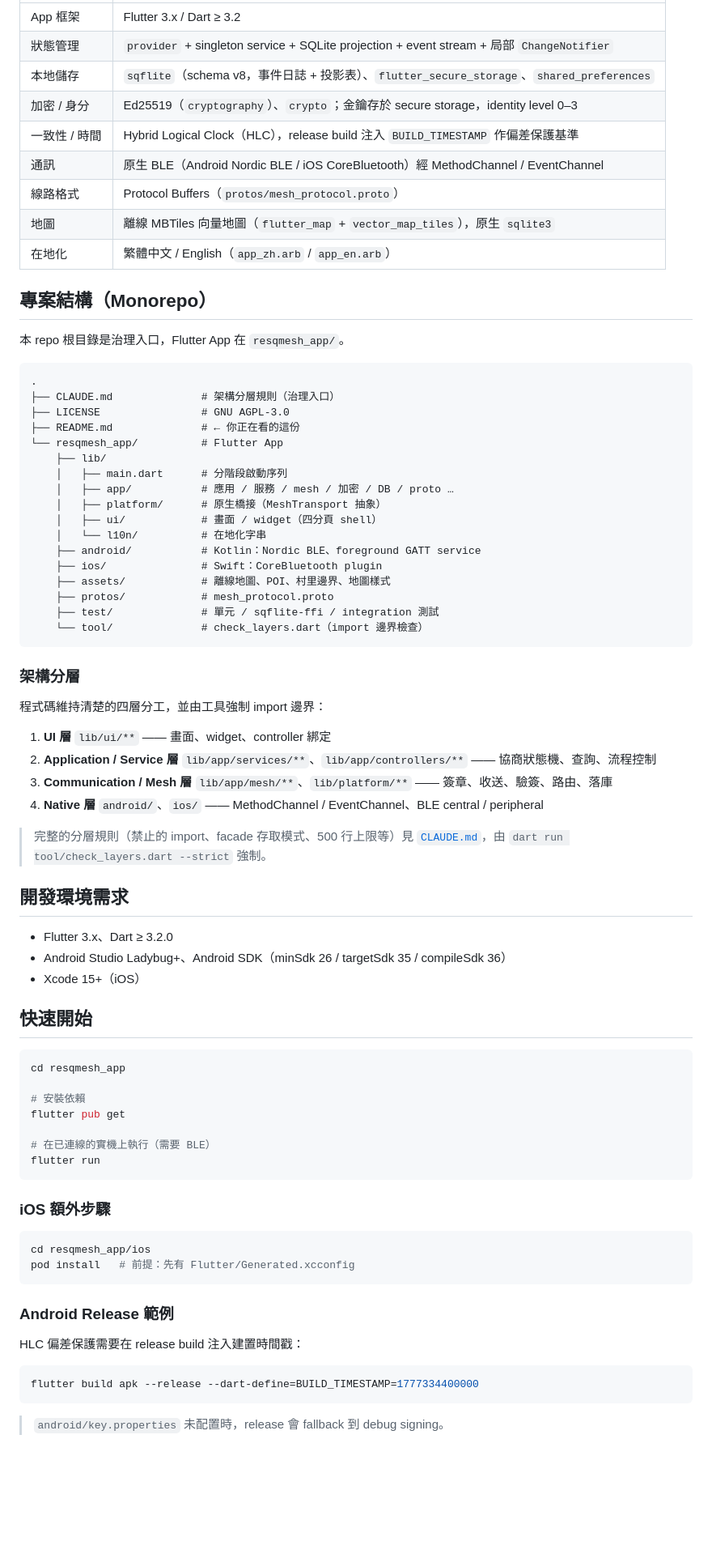
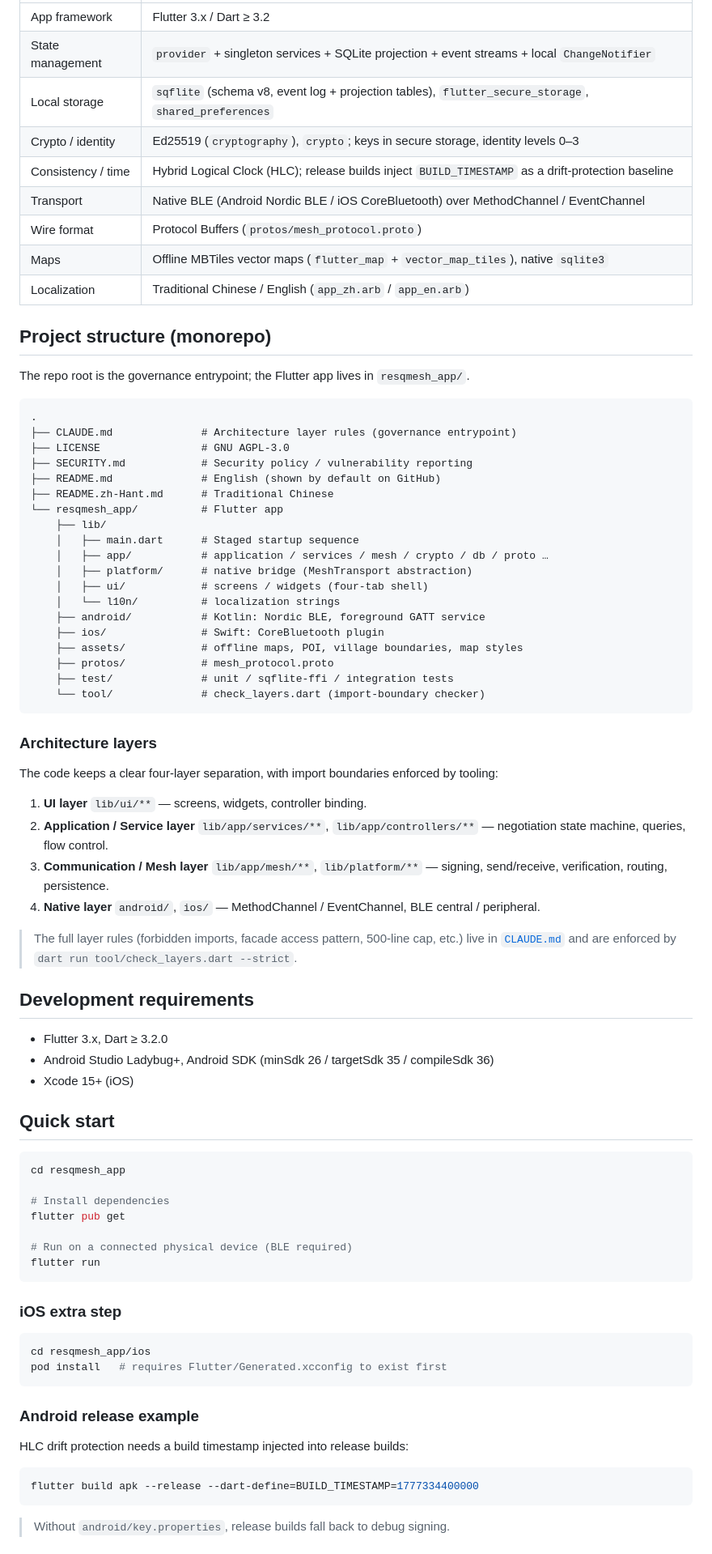
Before and after one commit to nj1i6t6/IgniRelay, a Markdown page: README.md, the part around one of its changes. Shown at 81% size. Drawn GitHub-style; blank space fills up the shorter version.

````diff
--- a/README.md
+++ b/README.md
@@ -72,82 +80,84 @@ UI **不直接靠 protobuf 原始事件畫畫面**，而是查詢 projection tab
 |---|---|
-| App 框架 | Flutter 3.x / Dart ≥ 3.2 |
-| 狀態管理 | `provider` + singleton service + SQLite projection + event stream + 局部 `ChangeNotifier` |
-| 本地儲存 | `sqflite`（schema v8，事件日誌 + 投影表）、`flutter_secure_storage`、`shared_preferences` |
-| 加密 / 身分 | Ed25519（`cryptography`）、`crypto`；金鑰存於 secure storage，identity level 0–3 |
-| 一致性 / 時間 | Hybrid Logical Clock（HLC），release build 注入 `BUILD_TIMESTAMP` 作偏差保護基準 |
-| 通訊 | 原生 BLE（Android Nordic BLE / iOS CoreBluetooth）經 MethodChannel / EventChannel |
-| 線路格式 | Protocol Buffers（`protos/mesh_protocol.proto`） |
-| 地圖 | 離線 MBTiles 向量地圖（`flutter_map` + `vector_map_tiles`），原生 `sqlite3` |
-| 在地化 | 繁體中文 / English（`app_zh.arb` / `app_en.arb`） |
+| App framework | Flutter 3.x / Dart ≥ 3.2 |
+| State management | `provider` + singleton services + SQLite projection + event streams + local `ChangeNotifier` |
+| Local storage | `sqflite` (schema v8, event log + projection tables), `flutter_secure_storage`, `shared_preferences` |
+| Crypto / identity | Ed25519 (`cryptography`), `crypto`; keys in secure storage, identity levels 0–3 |
+| Consistency / time | Hybrid Logical Clock (HLC); release builds inject `BUILD_TIMESTAMP` as a drift-protection baseline |
+| Transport | Native BLE (Android Nordic BLE / iOS CoreBluetooth) over MethodChannel / EventChannel |
+| Wire format | Protocol Buffers (`protos/mesh_protocol.proto`) |
+| Maps | Offline MBTiles vector maps (`flutter_map` + `vector_map_tiles`), native `sqlite3` |
+| Localization | Traditional Chinese / English (`app_zh.arb` / `app_en.arb`) |
 
-## 專案結構（Monorepo）
+## Project structure (monorepo)
 
-本 repo 根目錄是治理入口，Flutter App 在 `resqmesh_app/`。
+The repo root is the governance entrypoint; the Flutter app lives in `resqmesh_app/`.
 
 ```text
 .
-├── CLAUDE.md              # 架構分層規則（治理入口）
+├── CLAUDE.md              # Architecture layer rules (governance entrypoint)
 ├── LICENSE                # GNU AGPL-3.0
-├── README.md              # ← 你正在看的這份
-└── resqmesh_app/          # Flutter App
+├── SECURITY.md            # Security policy / vulnerability reporting
+├── README.md              # English (shown by default on GitHub)
+├── README.zh-Hant.md      # Traditional Chinese
+└── resqmesh_app/          # Flutter app
     ├── lib/
-    │   ├── main.dart      # 分階段啟動序列
-    │   ├── app/           # 應用 / 服務 / mesh / 加密 / DB / proto …
-    │   ├── platform/      # 原生橋接（MeshTransport 抽象）
-    │   ├── ui/            # 畫面 / widget（四分頁 shell）
-    │   └── l10n/          # 在地化字串
-    ├── android/           # Kotlin：Nordic BLE、foreground GATT service
-    ├── ios/               # Swift：CoreBluetooth plugin
-    ├── assets/            # 離線地圖、POI、村里邊界、地圖樣式
+    │   ├── main.dart      # Staged startup sequence
+    │   ├── app/           # application / services / mesh / crypto / db / proto …
+    │   ├── platform/      # native bridge (MeshTransport abstraction)
+    │   ├── ui/            # screens / widgets (four-tab shell)
+    │   └── l10n/          # localization strings
+    ├── android/           # Kotlin: Nordic BLE, foreground GATT service
+    ├── ios/               # Swift: CoreBluetooth plugin
+    ├── assets/            # offline maps, POI, village boundaries, map styles
     ├── protos/            # mesh_protocol.proto
-    ├── test/              # 單元 / sqflite-ffi / integration 測試
-    └── tool/              # check_layers.dart（import 邊界檢查）
+    ├── test/              # unit / sqflite-ffi / integration tests
+    └── tool/              # check_layers.dart (import-boundary checker)
 ```
 
-### 架構分層
+### Architecture layers
 
-程式碼維持清楚的四層分工，並由工具強制 import 邊界：
+The code keeps a clear four-layer separation, with import boundaries enforced by tooling:
 
-1. **UI 層** `lib/ui/**` —— 畫面、widget、controller 綁定
-2. **Application / Service 層** `lib/app/services/**`、`lib/app/controllers/**` —— 協商狀態機、查詢、流程控制
-3. **Communication / Mesh 層** `lib/app/mesh/**`、`lib/platform/**` —— 簽章、收送、驗簽、路由、落庫
-4. **Native 層** `android/`、`ios/` —— MethodChannel / EventChannel、BLE central / peripheral
+1. **UI layer** `lib/ui/**` — screens, widgets, controller binding.
+2. **Application / Service layer** `lib/app/services/**`, `lib/app/controllers/**` — negotiation state machine, queries, flow control.
+3. **Communication / Mesh layer** `lib/app/mesh/**`, `lib/platform/**` — signing, send/receive, verification, routing, persistence.
+4. **Native layer** `android/`, `ios/` — MethodChannel / EventChannel, BLE central / peripheral.
 
-> 完整的分層規則（禁止的 import、facade 存取模式、500 行上限等）見 [`CLAUDE.md`](CLAUDE.md)，由
-> `dart run tool/check_layers.dart --strict` 強制。
+> The full layer rules (forbidden imports, facade access pattern, 500-line cap, etc.) live in
+> [`CLAUDE.md`](CLAUDE.md) and are enforced by `dart run tool/check_layers.dart --strict`.
 
-## 開發環境需求
+## Development requirements
 
-- Flutter 3.x、Dart ≥ 3.2.0
-- Android Studio Ladybug+、Android SDK（minSdk 26 / targetSdk 35 / compileSdk 36）
-- Xcode 15+（iOS）
+- Flutter 3.x, Dart ≥ 3.2.0
+- Android Studio Ladybug+, Android SDK (minSdk 26 / targetSdk 35 / compileSdk 36)
+- Xcode 15+ (iOS)
 
-## 快速開始
+## Quick start
 
 ```bash
 cd resqmesh_app
 
-# 安裝依賴
+# Install dependencies
 flutter pub get
 
-# 在已連線的實機上執行（需要 BLE）
+# Run on a connected physical device (BLE required)
 flutter run
 ```
 
-### iOS 額外步驟
+### iOS extra step
 
 ```bash
 cd resqmesh_app/ios
-pod install   # 前提：先有 Flutter/Generated.xcconfig
+pod install   # requires Flutter/Generated.xcconfig to exist first
 ```
 
-### Android Release 範例
+### Android release example
 
-HLC 偏差保護需要在 release build 注入建置時間戳：
+HLC drift protection needs a build timestamp injected into release builds:
 
 ```bash
 flutter build apk --release --dart-define=BUILD_TIMESTAMP=1777334400000
 ```
 
-> `android/key.properties` 未配置時，release 會 fallback 到 debug signing。
+> Without `android/key.properties`, release builds fall back to debug signing.
 
````
Also changed, not shown: other parts of README.md (+94 -68 lines), README.zh-Hant.md (added, +229 -0 lines), SECURITY.md (added, +61 -0 lines).
